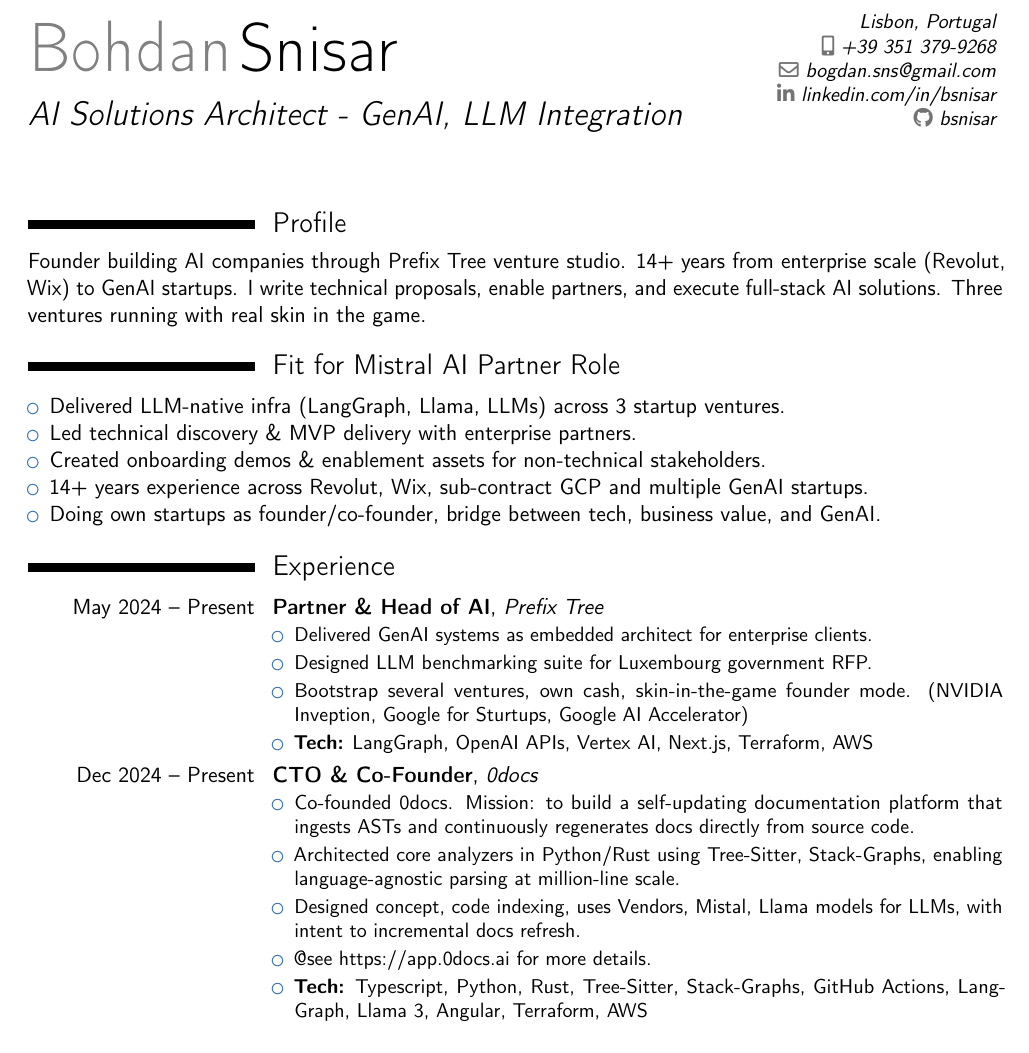
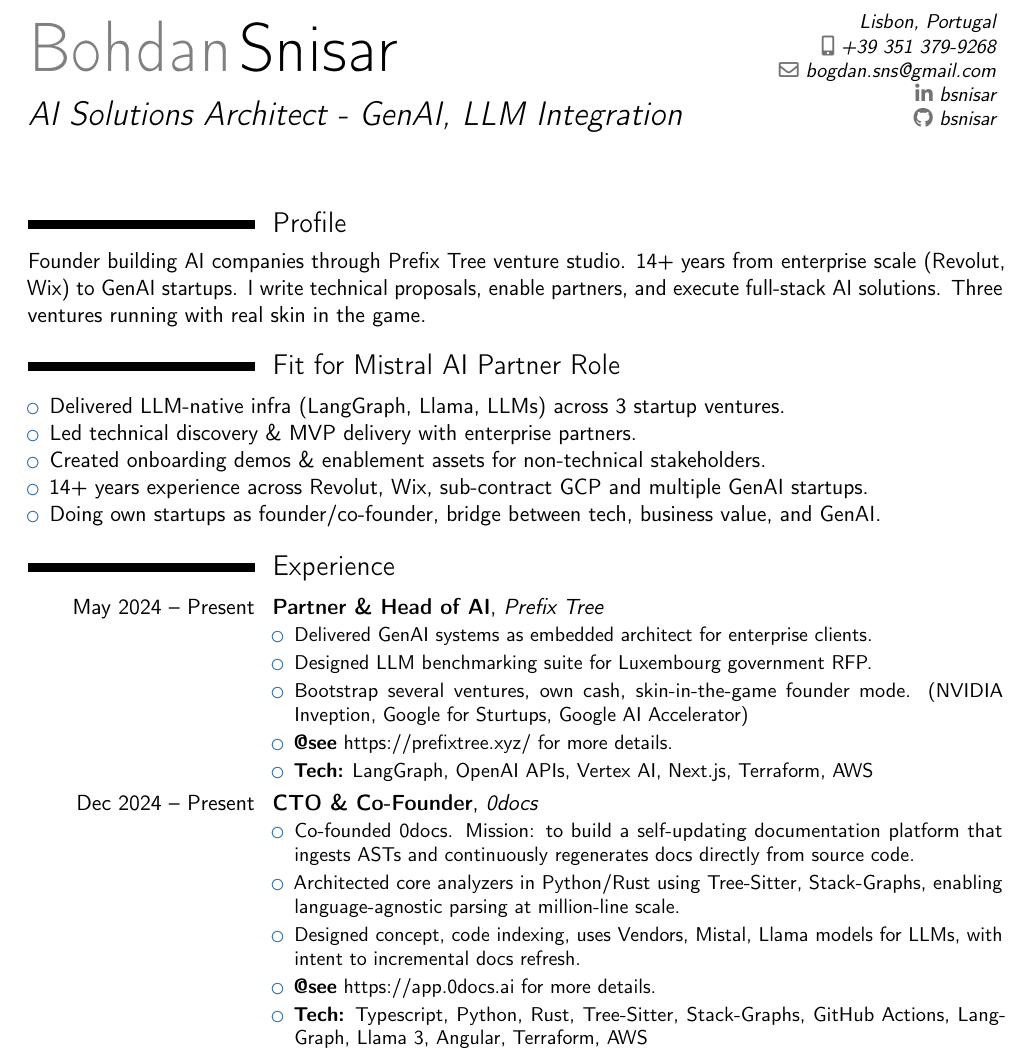
Before and after one commit to bsnisar/cv, a LaTeX CV (wp.tex): part of page 1 of 2, cut so that both start at the same text. Compiled offline with pdfLaTeX.

Commit message:
latest changes

```diff
--- a/wp.tex
+++ b/wp.tex
@@ -20,7 +20,7 @@
 \address{Lisbon, Portugal}{}{}
 \phone[mobile]{+39~351~379-9268}
 \email{bogdan.sns@gmail.com}
-\social[linkedin]{linkedin.com/in/bsnisar}
+\social[linkedin]{bsnisar}
 \social[github]{bsnisar}
 
 %% reduce spacing in lists
@@ -57,6 +57,7 @@ Founder building AI companies through Prefix Tree venture studio. 14+ years from
   \item Delivered GenAI systems as embedded architect for enterprise clients.
   \item Designed LLM benchmarking suite for Luxembourg government RFP.
   \item Bootstrap several ventures, own cash, skin-in-the-game founder mode. (NVIDIA Inveption, Google for Sturtups, Google AI Accelerator)
+  \item \textbf{@see} \href{https://prefixtree.xyz/}{https://prefixtree.xyz/} for more details.
   \item \textbf{Tech:} LangGraph, OpenAI APIs, Vertex AI, Next.js, Terraform, AWS
 \end{itemize}}
 
@@ -65,7 +66,7 @@ Founder building AI companies through Prefix Tree venture studio. 14+ years from
   \item Co-founded 0docs. Mission: to build a self-updating documentation platform that ingests ASTs and continuously regenerates docs directly from source code.
   \item Architected core analyzers in Python/Rust using Tree-Sitter, Stack-Graphs, enabling language-agnostic parsing at million-line scale.
   \item Designed concept, code indexing, uses Vendors, Mistal, Llama models for LLMs, with intent to incremental docs refresh.
-  \item @see \href{https://app.0docs.ai}{https://app.0docs.ai} for more details.
+  \item \textbf{@see} \href{https://app.0docs.ai}{https://app.0docs.ai} for more details.
   \item \textbf{Tech:} Typescript, Python, Rust, Tree-Sitter, Stack-Graphs, GitHub Actions, LangGraph, Llama 3, Angular, Terraform, AWS
   \end{itemize}
 }
```
